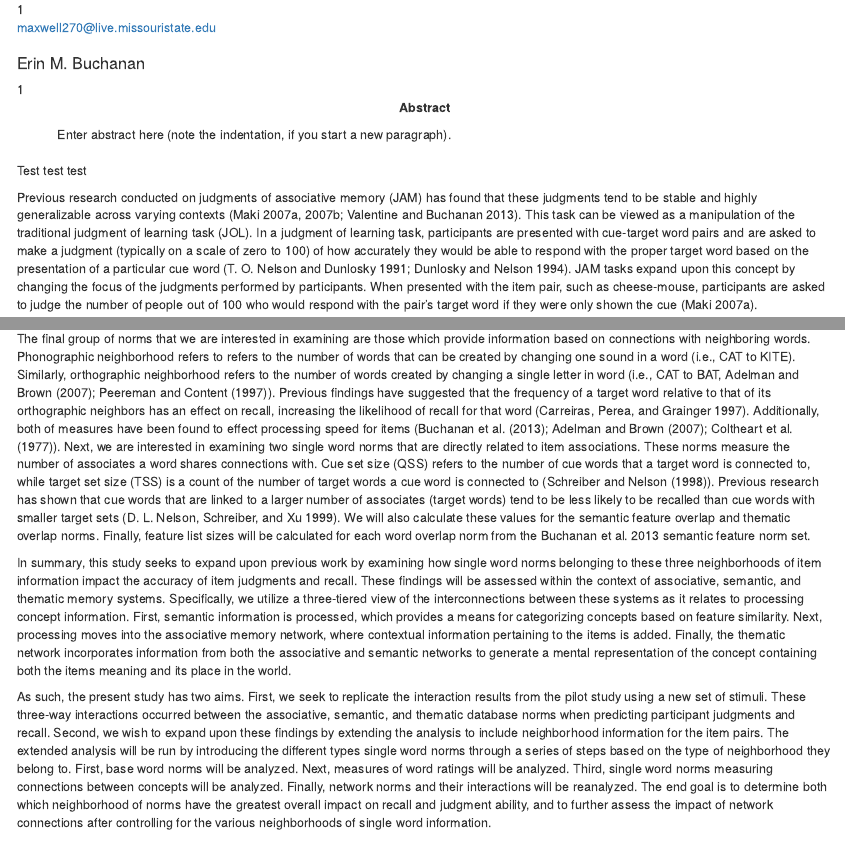
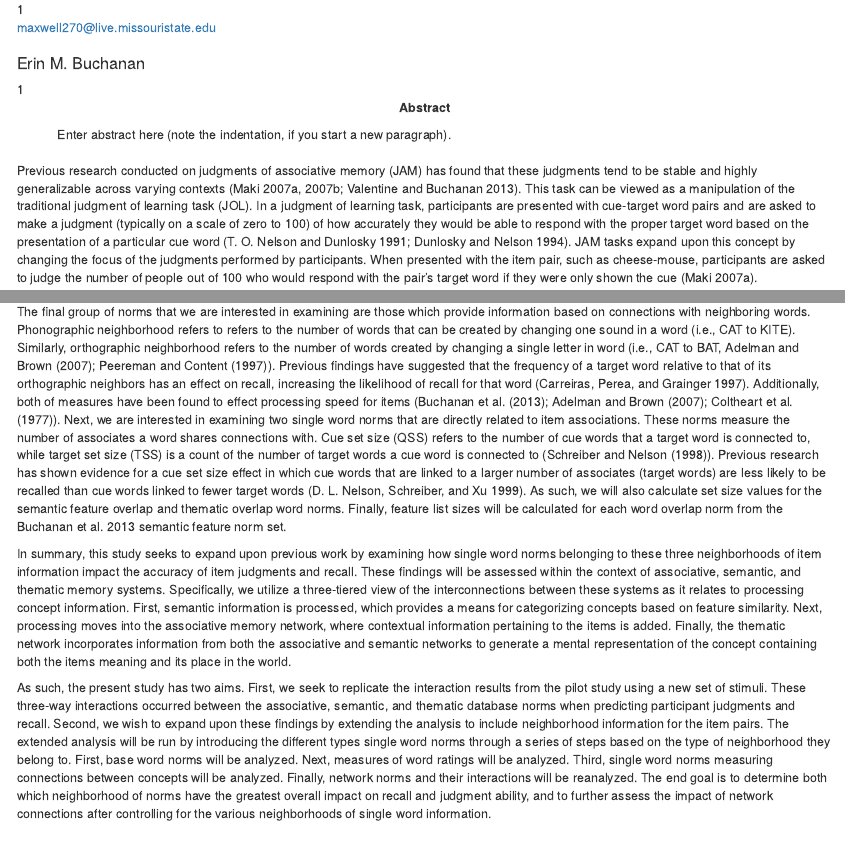
Before and after one commit to doomlab/Nick-Thesis, an R Markdown document (3 manuscripts/pre-reg.Rmd): the page in a window 1100 px wide, from 90 px down, and a second part further down, joined at a grey line. Rendered offline with R 4.5, knitr and Pandoc, with nearby package versions; some code elsewhere in the file could not run offline.

Commit message:
small edits

````diff
--- a/3 manuscripts/pre-reg.Rmd
+++ b/3 manuscripts/pre-reg.Rmd
@@ -41,9 +41,6 @@ output            : papaja::apa6_pdf
 ```{r include = FALSE}
 library("papaja")
 ```
-
-  Test test test
-
   Previous research conducted on judgments of associative memory (JAM) has found that these judgments tend to be stable and highly generalizable across varying contexts [@Maki2007a; @Maki2007; @Valentine2013]. This task can be viewed as a manipulation of the traditional judgment of learning task (JOL). In a judgment of learning task, participants are presented with cue-target word pairs and are asked to make a judgment (typically on a scale of zero to 100) of how accurately they would be able to respond with the proper target word based on the presentation of a particular cue word [@Nelson1991; @Dunlosky1994a]. JAM tasks expand upon this concept by changing the focus of the judgments performed by participants. When presented with the item pair, such as cheese-mouse, participants are asked to judge the number of people out of 100 who would respond with the pair's target word if they were only shown the cue [@Maki2007a].
 
   This process mimics the creation of associative words norms (i.e., forward strength; @Nelson2004). As such, these judgments can be viewed as the participants' approximations of how associatively related they perceive the paired items to be. The JAM function can then be created by plotting participant judgments against the word's normed associative strength and calculating a line of best fit. This fit line typically displays a high intercept (bias) and a shallow slope (sensitivity), meaning that participants are biased towards overestimating the associative relatedness between word pairs, and show difficulties differentiating between different amounts of item relatedness [@Maki2007a].
@@ -62,7 +59,7 @@ library("papaja")
 
   Third, we are interested in exploring the effects of norms measuring word properties that are rated by participants. The first of these is age of acquisition (AoA), which is a measure of the age at which a word is learned. This norm is measured by presenting participants with a word and having them enter the age (in years) in which they believe that they would have learned the word [@Kuperman2012]. AoA ratings have been found to be predictive of recall. For example, @Dewhurst1998 found recall to be higher for late acquired words. Also of interest are measures of a word's valence, which refers to its intrinsic pleasantness or perceived positiveness. Valence ratings are important across multiple psycholinguistic research settings. These include research on emotion, the impact of emotion of lexical processing and memory, estimating the sentiments of larger passages of text, and estimating the emotional value of new words based on valence ratings of semantically similar words (See @Warriner2013 for a review). The next of these rated measures is concreteness, which refers to the degree that a word relates to a perceptible object [@Brysbaert2013].  Similar to concreteness, imageability is described as being a measure of a word's ability to generate a mental image [@Stadthagen-Gonzalez2006]. Both imageability and concreteness have been linked to recall, as items rated higher in these areas tend to be more easily recalled [@Nelson1992] Finally, familiarity norms can be described as an application of word frequency. These norms measure the frequency of exposure to a particular word [@Stadthagen-Gonzalez2006].
 
-  The final group of norms that we are interested in examining are those which provide information based on connections with neighboring words. Phonographic neighborhood refers to refers to the number of words that can be created by changing one sound in a word (i.e., CAT to KITE). Similarly, orthographic neighborhood refers to the number of words created by changing a single letter in word (i.e., CAT to BAT, @Adelman2007; @Peereman1997). Previous findings have suggested that the frequency of a target word relative to that of its orthographic neighbors has an effect on recall, increasing the likelihood of recall for that word [@Carreiras1997]. Additionally, both of measures have been found to effect processing speed for items (@Buchanan2013; @Adelman2007; @Coltheart1977). Next, we are interested in examining two single word norms that are directly related to item associations. These norms measure the number of associates a word shares connections with. Cue set size (QSS) refers to the number of cue words that a target word is connected to, while target set size (TSS) is a count of the number of target words a cue word is connected to (@Schreiber1998). Previous research has shown that cue words that are linked to a larger number of associates (target words) tend to be less likely to be recalled than cue words with smaller target sets [@Nelson1999]. We will also calculate these values for the semantic feature overlap and thematic overlap norms. Finally, feature list sizes will be calculated for each word overlap norm from the Buchanan et al. 2013 semantic feature norm set.
+  The final group of norms that we are interested in examining are those which provide information based on connections with neighboring words. Phonographic neighborhood refers to refers to the number of words that can be created by changing one sound in a word (i.e., CAT to KITE). Similarly, orthographic neighborhood refers to the number of words created by changing a single letter in word (i.e., CAT to BAT, @Adelman2007; @Peereman1997). Previous findings have suggested that the frequency of a target word relative to that of its orthographic neighbors has an effect on recall, increasing the likelihood of recall for that word [@Carreiras1997]. Additionally, both of measures have been found to effect processing speed for items (@Buchanan2013; @Adelman2007; @Coltheart1977). Next, we are interested in examining two single word norms that are directly related to item associations. These norms measure the number of associates a word shares connections with. Cue set size (QSS) refers to the number of cue words that a target word is connected to, while target set size (TSS) is a count of the number of target words a cue word is connected to (@Schreiber1998). Previous research has shown evidence for a cue set size effect in which cue words that are linked to a larger number of associates (target words) are less likely to be recalled than cue words linked to fewer target words [@Nelson1999]. As such, we will also calculate set size values for the semantic feature overlap and thematic overlap word norms. Finally, feature list sizes will be calculated for each word overlap norm from the Buchanan et al. 2013 semantic feature norm set.
 
   In summary, this study seeks to expand upon previous work by examining how single word norms belonging to these three neighborhoods of item information impact the accuracy of item judgments and recall. These findings will be assessed within the context of associative, semantic, and thematic memory systems. Specifically, we utilize a three-tiered view of the interconnections between these systems as it relates to processing concept information. First, semantic information is processed, which provides a means for categorizing concepts based on feature similarity. Next, processing moves into the associative memory network, where contextual information pertaining to the items is added. Finally, the thematic network incorporates information from both the associative and semantic networks to generate a mental representation of the concept containing both the items meaning and its place in the world.
 
````
